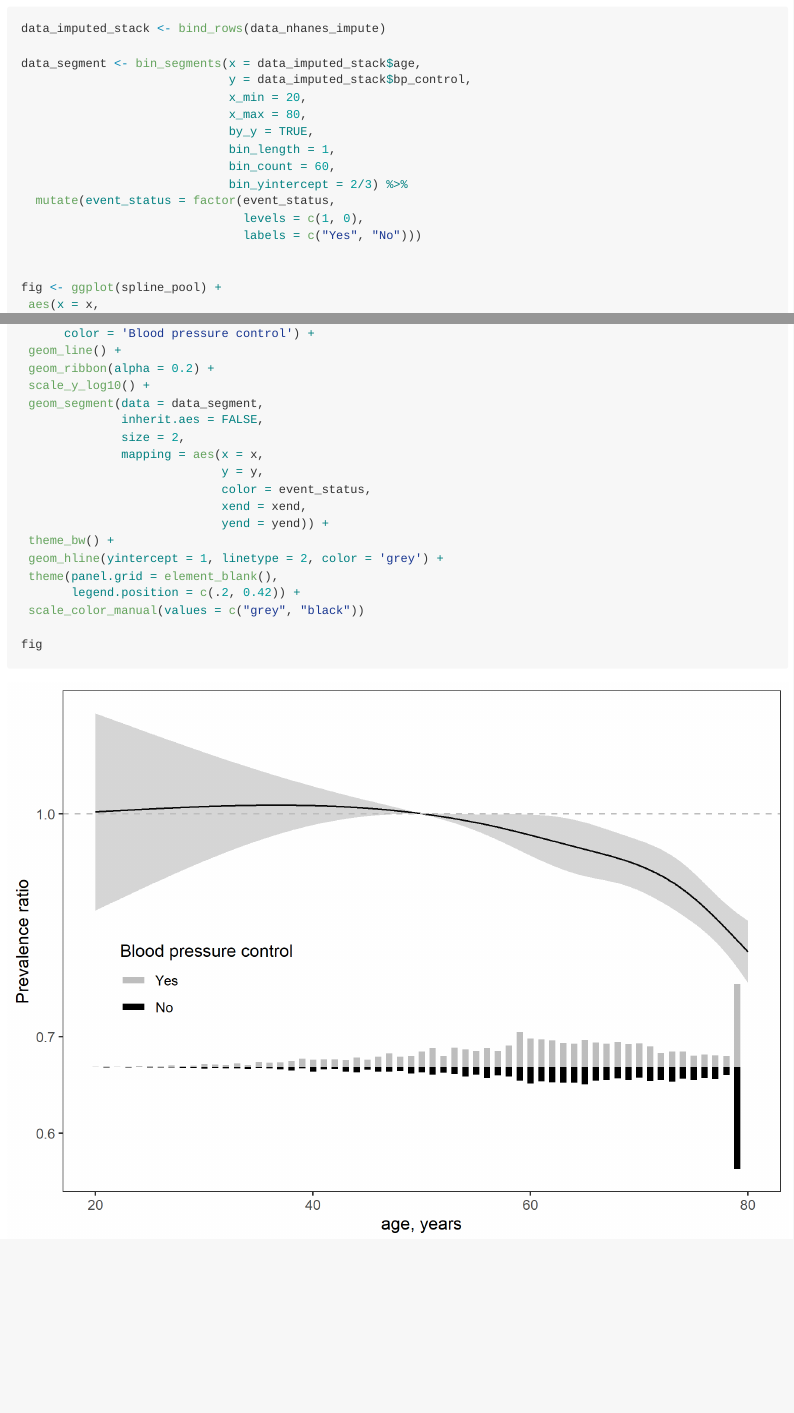
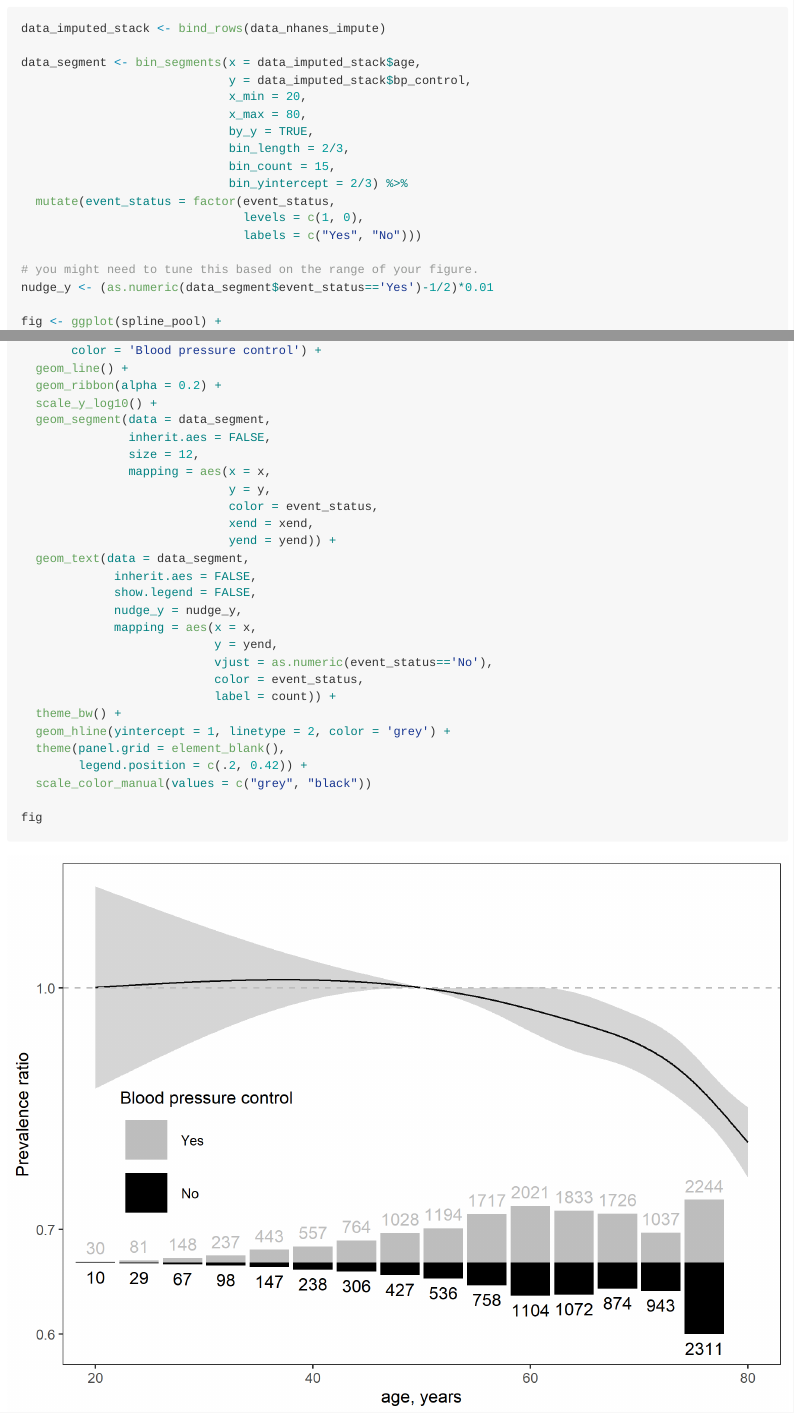
Before and after one commit to jhs-hwg/spline-pr, an R Markdown document (README.Rmd): the page in a window 1100 px wide, from 4530 px down before the commit and from 4510 px down after it, so that both start at the same text, and a second part further down, joined at a grey line. The pictures show the output file README.md that the author committed with the source, drawn offline in the style of GitHub.

Commit message:
add frequency to segment binning
issue 3 requested a label indicating sample size
be placed above or below the bins at the bottom
of the spline figure. this patch has a rough draft
of implementing this feature.

```diff
--- a/R/functions.R
+++ b/R/functions.R
@@ -31,15 +31,17 @@ bin_segments <- function(x,
 
   if(!by_y){
 
-    freqs <- table(cut(x, bins))
-    freqs <- 0.1 * freqs / max(freqs)
+    freqs_orig <- table(cut(x, bins))
+
+    freqs <- 0.1 * freqs_orig / max(freqs_orig)
 
     return(
       data.frame(
         x = bins[-(bin_count + 1)],
         y = bin_yintercept,
         xend = bins[-(bin_count + 1)],
-        yend = as.numeric(bin_length * freqs + bin_yintercept)
+        yend = as.numeric(bin_length * freqs + bin_yintercept),
+        count = as.numeric(freqs)
       )
     )
 
@@ -62,6 +64,9 @@ bin_segments <- function(x,
 
   maxf <- max(f0, f1)
 
+  freqs_below <- f0
+  freqs_above <- f1
+
   f0	<- (0.1 * f0) / maxf
   f1	<- (0.1 * f1) / maxf
 
@@ -70,7 +75,8 @@ bin_segments <- function(x,
     y = bin_yintercept,
     xend = bins0,
     yend = as.numeric(-1 * bin_length * f0 + bin_yintercept),
-    event_status = 0
+    event_status = 0,
+    count = as.numeric(freqs_below)
   )
 
   data_segments_above <- data.frame(
@@ -78,7 +84,8 @@ bin_segments <- function(x,
     y = bin_yintercept,
     xend = bins1,
     yend = as.numeric(bin_length * f1 + bin_yintercept),
-    event_status = 1
+    event_status = 1,
+    count = as.numeric(freqs_above)
   )
 
   rbind(data_segments_above, data_segments_below)
--- a/README.Rmd
+++ b/README.Rmd
@@ -163,13 +163,14 @@ data_segment <- bin_segments(x = data_imputed_stack$age,
                              x_min = 20,
                              x_max = 80,
                              by_y = TRUE,
-                             bin_length = 1,
-                             bin_count = 60,
+                             bin_length = 2/3,
+                             bin_count = 15,
                              bin_yintercept = 2/3) %>%
   mutate(event_status = factor(event_status,
                                levels = c(1, 0),
                                labels = c("Yes", "No")))
 
+# you might need to tune this based on the range of your figure.
+nudge_y <- (as.numeric(data_segment$event_status=='Yes')-1/2)*0.01
 
 fig <- ggplot(spline_pool) +
- aes(x = x,
@@ -181,17 +176,0 @@ fig <- ggplot(spline_pool) +
-      color = 'Blood pressure control') +
- geom_line() +
- geom_ribbon(alpha = 0.2) +
- scale_y_log10() +
- geom_segment(data = data_segment,
-              inherit.aes = FALSE,
-              size = 2,
-              mapping = aes(x = x,
-                            y = y,
-                            color = event_status,
-                            xend = xend,
-                            yend = yend)) +
- theme_bw() +
- geom_hline(yintercept = 1, linetype = 2, color = 'grey') +
- theme(panel.grid = element_blank(),
-       legend.position = c(.2, 0.42)) +
- scale_color_manual(values = c("grey", "black"))
@@ -198,3 +183,29 @@ fig <- ggplot(spline_pool) +
+       color = 'Blood pressure control') +
+  geom_line() +
+  geom_ribbon(alpha = 0.2) +
+  scale_y_log10() +
+  geom_segment(data = data_segment,
+               inherit.aes = FALSE,
+               size = 12,
+               mapping = aes(x = x,
+                             y = y,
+                             color = event_status,
+                             xend = xend,
+                             yend = yend)) +
+  geom_text(data = data_segment,
+             inherit.aes = FALSE,
+             show.legend = FALSE,
+             nudge_y = nudge_y,
+             mapping = aes(x = x,
+                           y = yend,
+                           vjust = as.numeric(event_status=='No'),
+                           color = event_status,
+                           label = count)) +
+  theme_bw() +
+  geom_hline(yintercept = 1, linetype = 2, color = 'grey') +
+  theme(panel.grid = element_blank(),
+        legend.position = c(.2, 0.42)) +
+  scale_color_manual(values = c("grey", "black"))
 
 fig
 
```
Also changed, not shown: README.md, README_files/figure-gfm/unnamed-chunk-7-1.png, README.Rmd (11 more changed lines).
